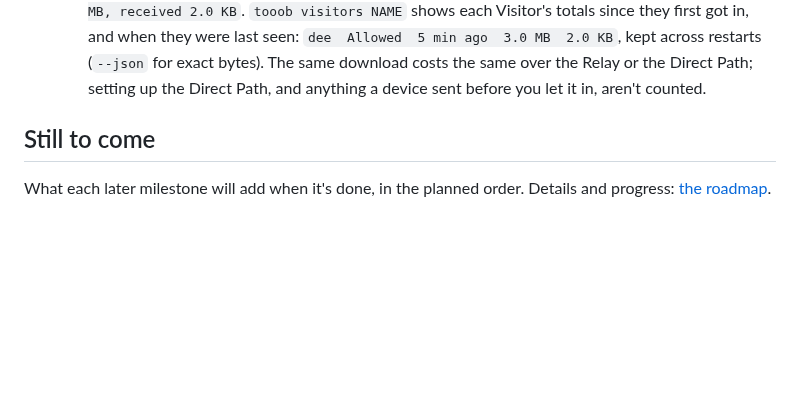
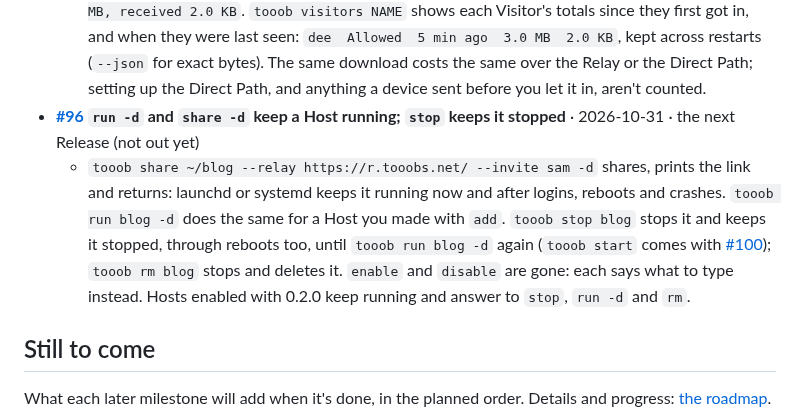
Before and after one commit to Tooobs/tooob, a Markdown page: README.md, the part around the change. GitHub-like rendering; blank space fills up the shorter version.

```diff
--- a/README.md
+++ b/README.md
@@ -117,6 +117,8 @@ Everything here up to #1 is in the first Release, **[0.1.0](https://github.com/T
   - Invite someone and follow `tooob logs NAME -f`: `mom (226c0b87) got in · first visit · direct · LAN`, then `mom (226c0b87) left after 2 min` once they've been gone a minute (a closed tab is noticed about 30 s late: [#101](https://github.com/Tooobs/tooob/issues/101)). Reloads and extra tabs are the same Visit. It also logs a Visitor moving between the Relay and the Direct Path, refused devices (`refused a device (01288b46) · Invite ecedfd55 for mom · already used`), your Invites, Blocks and approvals `· from the CLI` (even while the Host is stopped), and its own starts and stops. It never logs which pages or files anyone opened, or any address ([ADR 0025](docs/adr/0025-what-a-host-records-about-its-visitors.md)). `tooob logs NAME --json` gives each line's `event` and `fields` for scripts. How much each Visitor downloads comes next, with #4.
 - **[#4](https://github.com/Tooobs/tooob/issues/4) You see how much each Visitor downloads and uploads** · 2026-10-31 · the next Release (not out yet)
   - When someone leaves, the log says how much: `dee (47f0273f) left after 7 min · sent 3.0 MB, received 2.0 KB`. `tooob visitors NAME` shows each Visitor's totals since they first got in, and when they were last seen: `dee  Allowed  5 min ago  3.0 MB  2.0 KB`, kept across restarts (`--json` for exact bytes). The same download costs the same over the Relay or the Direct Path; setting up the Direct Path, and anything a device sent before you let it in, aren't counted.
+- **[#96](https://github.com/Tooobs/tooob/issues/96) `run -d` and `share -d` keep a Host running; `stop` keeps it stopped** · 2026-10-31 · the next Release (not out yet)
+  - `tooob share ~/blog --relay https://r.tooobs.net/ --invite sam -d` shares, prints the link and returns: launchd or systemd keeps it running now and after logins, reboots and crashes. `tooob run blog -d` does the same for a Host you made with `add`. `tooob stop blog` stops it and keeps it stopped, through reboots too, until `tooob run blog -d` again (`tooob start` comes with [#100](https://github.com/Tooobs/tooob/issues/100)); `tooob rm blog` stops and deletes it. `enable` and `disable` are gone: each says what to type instead. Hosts enabled with 0.2.0 keep running and answer to `stop`, `run -d` and `rm`.
 
 ## Still to come
 
```
Also changed, not shown: CHANGELOG.md (+4 -0 lines), docs/roadmap.md (+1 -0 lines).
